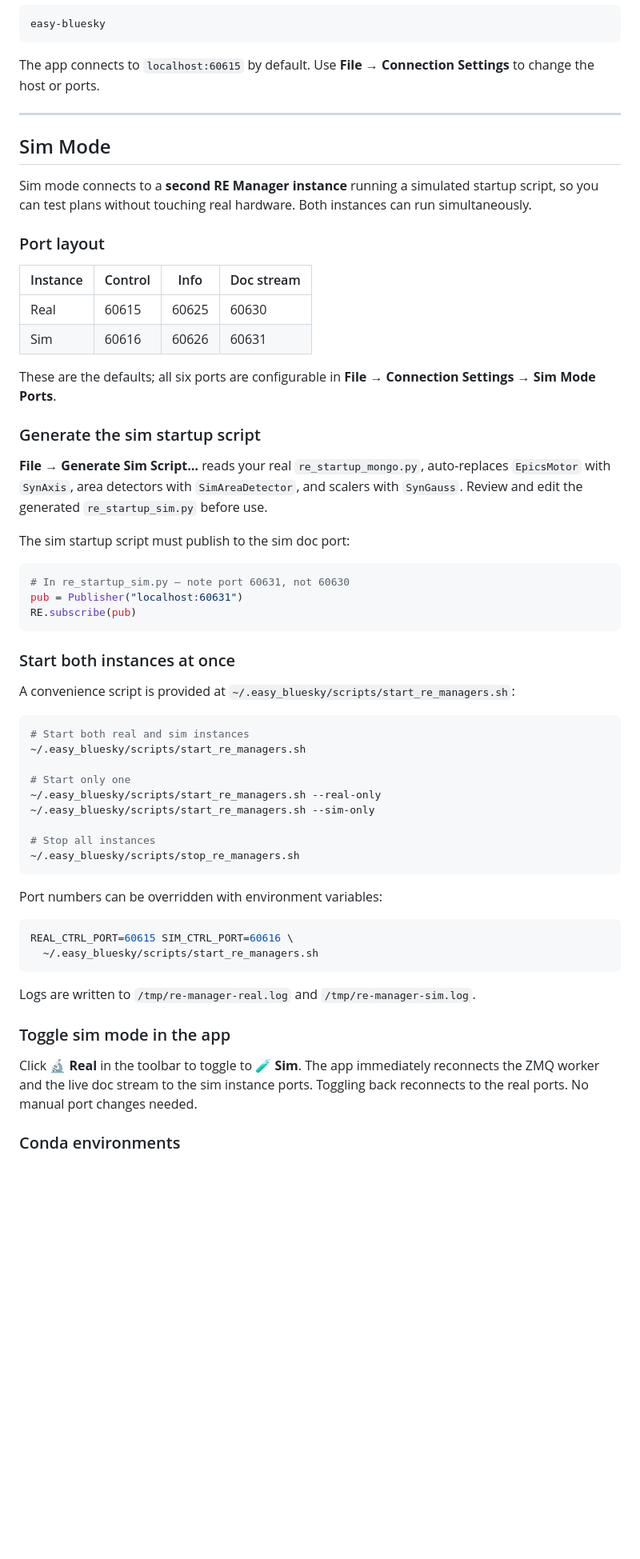
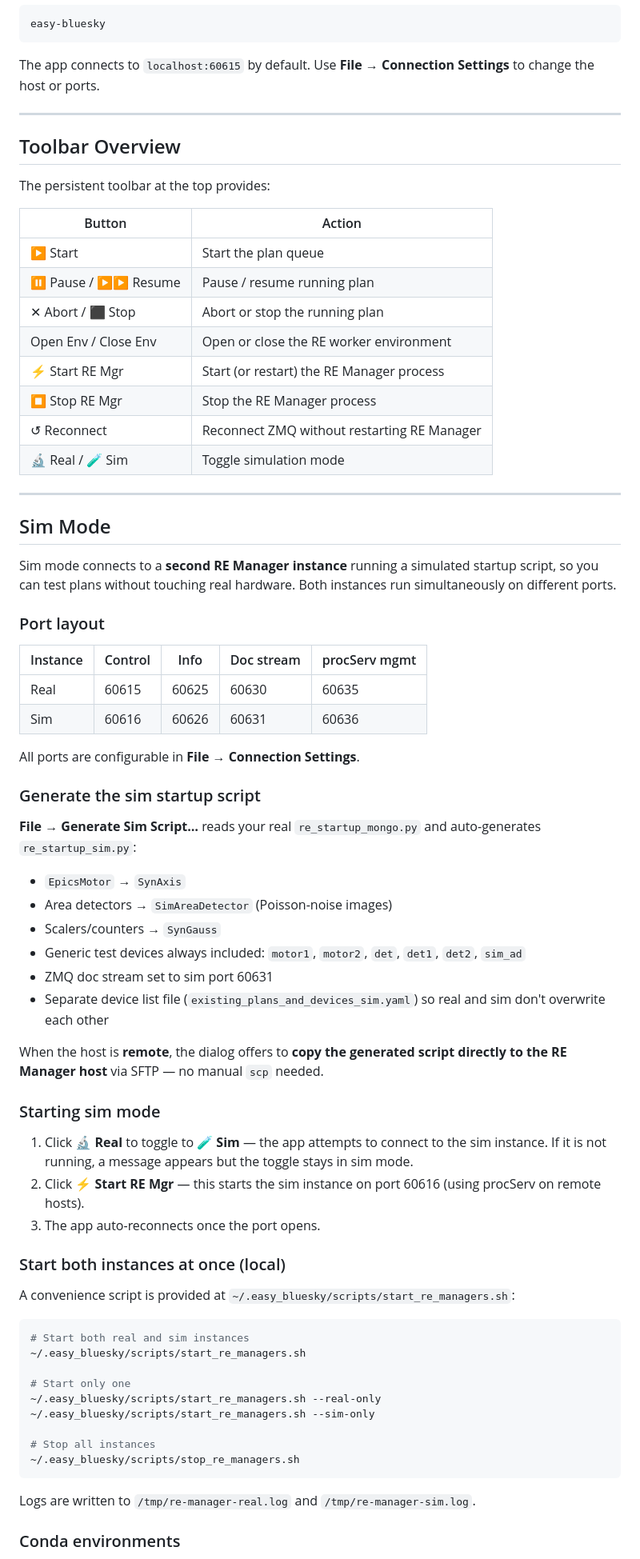
Before and after one commit to nayanbera/easy-bluesky, a Markdown page: README.md, the part around one of its changes. Shown at 80% size. Rendered like a GitHub page; blank space fills up the shorter version.

````diff
--- a/README.md
+++ b/README.md
@@ -125,32 +113,56 @@ The app connects to `localhost:60615` by default. Use **File → Connection Sett
 
 ---
 
+## Toolbar Overview
+
+The persistent toolbar at the top provides:
+
+| Button | Action |
+|--------|--------|
+| ▶ Start | Start the plan queue |
+| ⏸ Pause / ▶▶ Resume | Pause / resume running plan |
+| ✕ Abort / ⬛ Stop | Abort or stop the running plan |
+| Open Env / Close Env | Open or close the RE worker environment |
+| ⚡ Start RE Mgr | Start (or restart) the RE Manager process |
+| ⏹ Stop RE Mgr | Stop the RE Manager process |
+| ↺ Reconnect | Reconnect ZMQ without restarting RE Manager |
+| 🔬 Real / 🧪 Sim | Toggle simulation mode |
+
+---
+
 ## Sim Mode
 
-Sim mode connects to a **second RE Manager instance** running a simulated startup script, so you can test plans without touching real hardware. Both instances can run simultaneously.
+Sim mode connects to a **second RE Manager instance** running a simulated startup script, so you can test plans without touching real hardware. Both instances run simultaneously on different ports.
 
 ### Port layout
 
-| Instance | Control | Info | Doc stream |
-|----------|---------|------|------------|
-| Real     | 60615   | 60625 | 60630     |
-| Sim      | 60616   | 60626 | 60631     |
+| Instance | Control | Info  | Doc stream | procServ mgmt |
+|----------|---------|-------|------------|---------------|
+| Real     | 60615   | 60625 | 60630      | 60635         |
+| Sim      | 60616   | 60626 | 60631      | 60636         |
 
-These are the defaults; all six ports are configurable in **File → Connection Settings → Sim Mode Ports**.
+All ports are configurable in **File → Connection Settings**.
 
 ### Generate the sim startup script
 
-**File → Generate Sim Script…** reads your real `re_startup_mongo.py`, auto-replaces `EpicsMotor` with `SynAxis`, area detectors with `SimAreaDetector`, and scalers with `SynGauss`. Review and edit the generated `re_startup_sim.py` before use.
+**File → Generate Sim Script…** reads your real `re_startup_mongo.py` and auto-generates `re_startup_sim.py`:
 
-The sim startup script must publish to the sim doc port:
+- `EpicsMotor` → `SynAxis`
+- Area detectors → `SimAreaDetector` (Poisson-noise images)
+- Scalers/counters → `SynGauss`
+- Generic test devices always included: `motor1`, `motor2`, `det`, `det1`, `det2`, `sim_ad`
+- ZMQ doc stream set to sim port 60631
+- Separate device list file (`existing_plans_and_devices_sim.yaml`) so real and sim don't overwrite each other
 
-```python
-# In re_startup_sim.py — note port 60631, not 60630
-pub = Publisher("localhost:60631")
-RE.subscribe(pub)
-```
+When the host is **remote**, the dialog offers to **copy the generated script directly to the RE Manager host** via SFTP — no manual `scp` needed.
 
-### Start both instances at once
+### Starting sim mode
+
+1. Click **🔬 Real** to toggle to **🧪 Sim** — the app attempts to connect to the sim instance. If it is not running, a message appears but the toggle stays in sim mode.
+2. Click **⚡ Start RE Mgr** — this starts the sim instance on port 60616 (using procServ on remote hosts).
+3. The app auto-reconnects once the port opens.
+
+### Start both instances at once (local)
 
 A convenience script is provided at `~/.easy_bluesky/scripts/start_re_managers.sh`:
 
@@ -166,18 +178,7 @@ A convenience script is provided at `~/.easy_bluesky/scripts/start_re_managers.s
 ~/.easy_bluesky/scripts/stop_re_managers.sh
 ```
 
-Port numbers can be overridden with environment variables:
-
-```bash
-REAL_CTRL_PORT=60615 SIM_CTRL_PORT=60616 \
-  ~/.easy_bluesky/scripts/start_re_managers.sh
-```
-
 Logs are written to `/tmp/re-manager-real.log` and `/tmp/re-manager-sim.log`.
-
-### Toggle sim mode in the app
-
-Click **🔬 Real** in the toolbar to toggle to **🧪 Sim**. The app immediately reconnects the ZMQ worker and the live doc stream to the sim instance ports. Toggling back reconnects to the real ports. No manual port changes needed.
 
 ### Conda environments
 
````
Also changed, not shown: other parts of README.md (+138 -150 lines).
